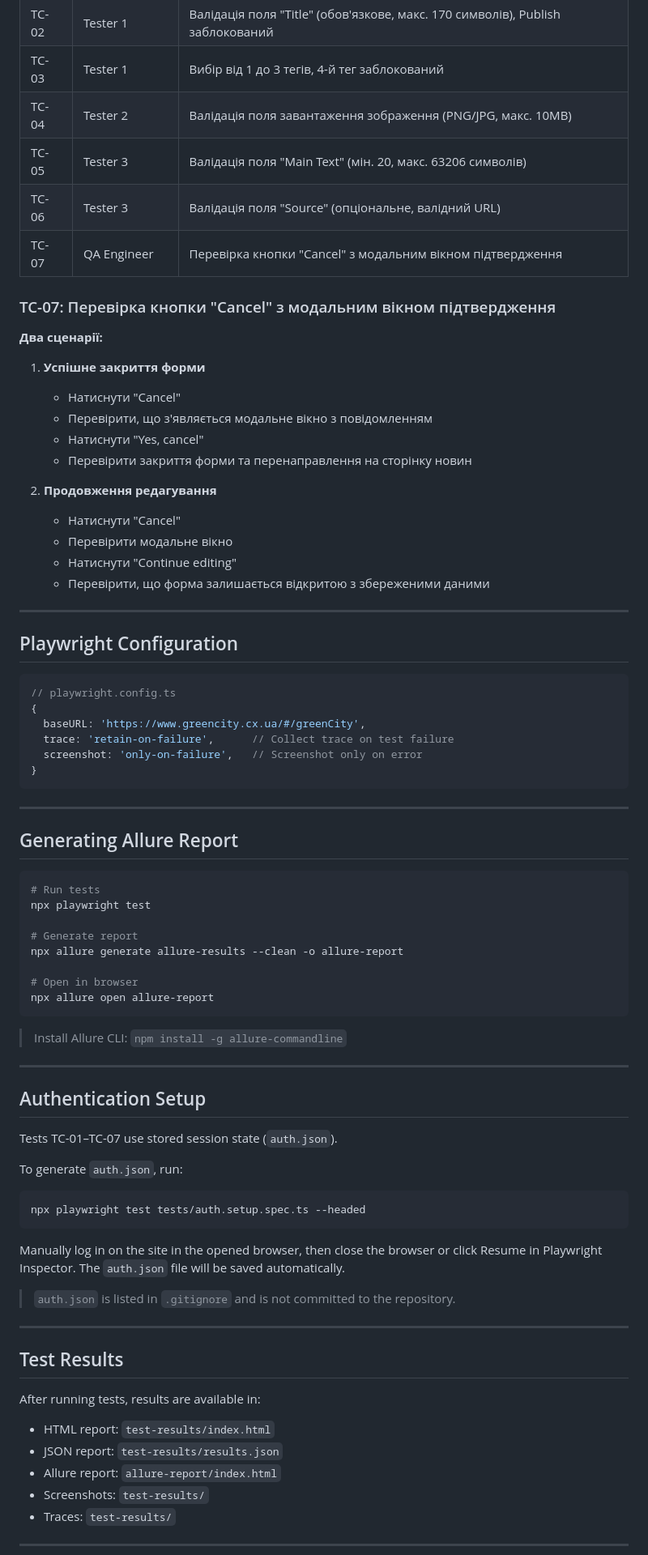
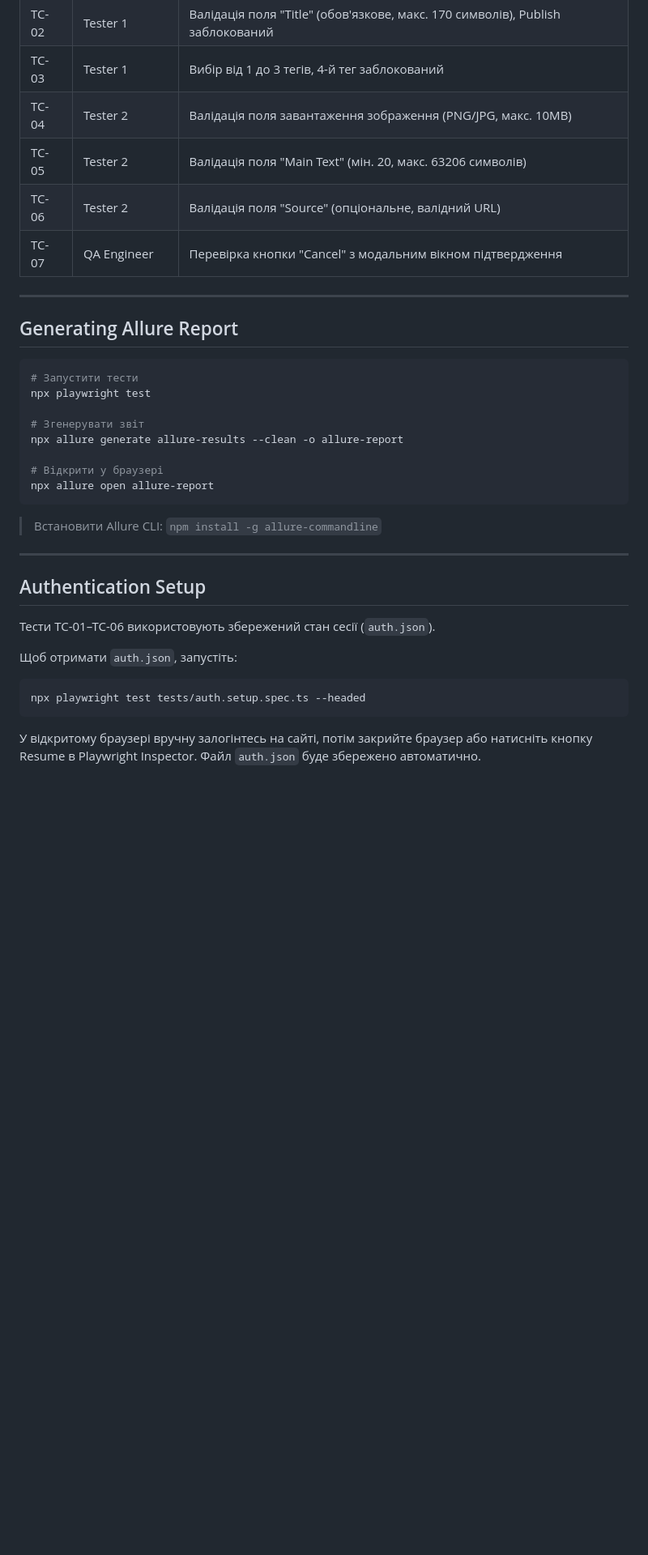
Before and after one commit to tetyana7778/Project-team05, a Markdown page: README.md, the part around one of its changes. Shown at 81% size. Drawn GitHub-style; blank space fills up the shorter version.

````diff
--- a/README.md
+++ b/README.md
@@ -124,82 +107,38 @@ This project follows the **Page Object Model (POM)** pattern combined with a **C
 | TC-02 | Tester 1 | Валідація поля "Title" (обов'язкове, макс. 170 символів), Publish заблокований |
 | TC-03 | Tester 1 | Вибір від 1 до 3 тегів, 4-й тег заблокований |
 | TC-04 | Tester 2 | Валідація поля завантаження зображення (PNG/JPG, макс. 10MB) |
-| TC-05 | Tester 3 | Валідація поля "Main Text" (мін. 20, макс. 63206 символів) |
-| TC-06 | Tester 3 | Валідація поля "Source" (опціональне, валідний URL) |
+| TC-05 | Tester 2 | Валідація поля "Main Text" (мін. 20, макс. 63206 символів) |
+| TC-06 | Tester 2 | Валідація поля "Source" (опціональне, валідний URL) |
 | TC-07 | QA Engineer | Перевірка кнопки "Cancel" з модальним вікном підтвердження |
-
-### TC-07: Перевірка кнопки "Cancel" з модальним вікном підтвердження
-
-**Два сценарії:**
-
-1. **Успішне закриття форми**
-   - Натиснути "Cancel"
-   - Перевірити, що з'являється модальне вікно з повідомленням
-   - Натиснути "Yes, cancel"
-   - Перевірити закриття форми та перенаправлення на сторінку новин
-
-2. **Продовження редагування**
-   - Натиснути "Cancel"
-   - Перевірити модальне вікно
-   - Натиснути "Continue editing"
-   - Перевірити, що форма залишається відкритою з збереженими даними
-
----
-
-## Playwright Configuration
-
-```typescript
-// playwright.config.ts
-{
-  baseURL: 'https://www.greencity.cx.ua/#/greenCity',
-  trace: 'retain-on-failure',      // Collect trace on test failure
-  screenshot: 'only-on-failure',   // Screenshot only on error
-}
-```
 
 ---
 
 ## Generating Allure Report
 
 ```bash
-# Run tests
+# Запустити тести
 npx playwright test
 
-# Generate report
+# Згенерувати звіт
 npx allure generate allure-results --clean -o allure-report
 
-# Open in browser
+# Відкрити у браузері
 npx allure open allure-report
 ```
 
-> Install Allure CLI: `npm install -g allure-commandline`
+> Встановити Allure CLI: `npm install -g allure-commandline`
 
 ---
 
 ## Authentication Setup
 
-Tests TC-01–TC-07 use stored session state (`auth.json`).
+Тести TC-01–TC-06 використовують збережений стан сесії (`auth.json`).
 
-To generate `auth.json`, run:
+Щоб отримати `auth.json`, запустіть:
 
 ```bash
 npx playwright test tests/auth.setup.spec.ts --headed
 ```
 
-Manually log in on the site in the opened browser, then close the browser or click Resume in Playwright Inspector. The `auth.json` file will be saved automatically.
+У відкритому браузері вручну залогінтесь на сайті, потім закрийте браузер або натисніть кнопку Resume в Playwright Inspector. Файл `auth.json` буде збережено автоматично.
 
-> `auth.json` is listed in `.gitignore` and is not committed to the repository.
-
----
-
-## Test Results
-
-After running tests, results are available in:
-- HTML report: `test-results/index.html`
-- JSON report: `test-results/results.json`
-- Allure report: `allure-report/index.html`
-- Screenshots: `test-results/`
-- Traces: `test-results/`
-
----
-
````
Also changed, not shown: other parts of README.md (+4 -63 lines).
